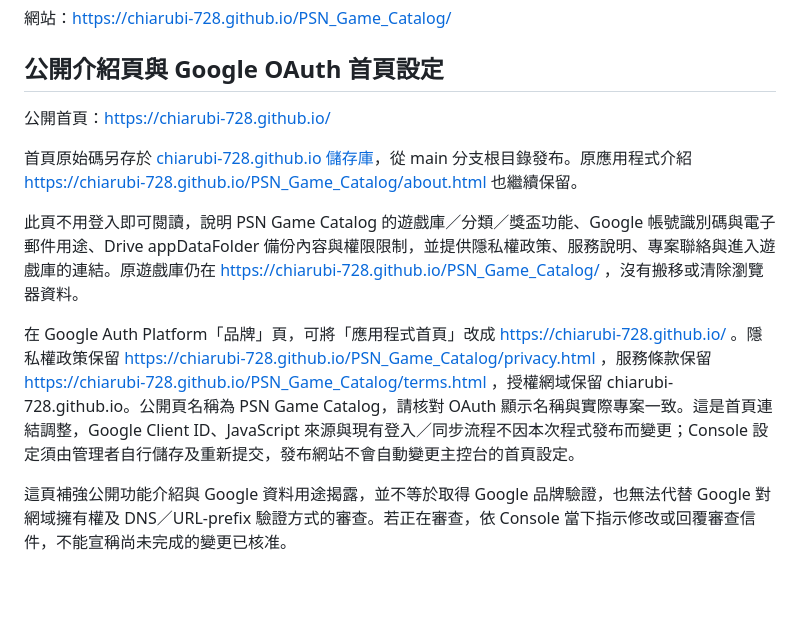
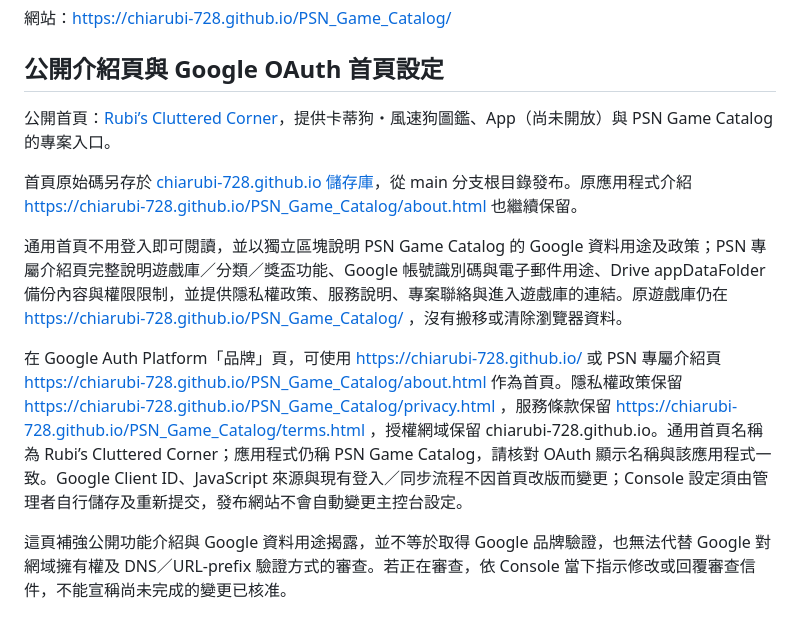
Before and after one commit to chiarubi-728/PSN_Game_Catalog, a Markdown page: docs/使用說明.md, the part around the change. Drawn GitHub-style; blank space fills up the shorter version.

Commit message:
更新通用首頁名稱與專案入口說明

```diff
--- a/docs/使用說明.md
+++ b/docs/使用說明.md
@@ -4,13 +4,13 @@
 
 ## 公開介紹頁與 Google OAuth 首頁設定
 
-公開首頁：https://chiarubi-728.github.io/
+公開首頁：[Rubi’s Cluttered Corner](https://chiarubi-728.github.io/)，提供卡蒂狗・風速狗圖鑑、App（尚未開放）與 PSN Game Catalog 的專案入口。
 
 首頁原始碼另存於 [chiarubi-728.github.io 儲存庫](https://github.com/chiarubi-728/chiarubi-728.github.io)，從 main 分支根目錄發布。原應用程式介紹 https://chiarubi-728.github.io/PSN_Game_Catalog/about.html 也繼續保留。
 
-此頁不用登入即可閱讀，說明 PSN Game Catalog 的遊戲庫／分類／獎盃功能、Google 帳號識別碼與電子郵件用途、Drive appDataFolder 備份內容與權限限制，並提供隱私權政策、服務說明、專案聯絡與進入遊戲庫的連結。原遊戲庫仍在 https://chiarubi-728.github.io/PSN_Game_Catalog/ ，沒有搬移或清除瀏覽器資料。
+通用首頁不用登入即可閱讀，並以獨立區塊說明 PSN Game Catalog 的 Google 資料用途及政策；PSN 專屬介紹頁完整說明遊戲庫／分類／獎盃功能、Google 帳號識別碼與電子郵件用途、Drive appDataFolder 備份內容與權限限制，並提供隱私權政策、服務說明、專案聯絡與進入遊戲庫的連結。原遊戲庫仍在 https://chiarubi-728.github.io/PSN_Game_Catalog/ ，沒有搬移或清除瀏覽器資料。
 
-在 Google Auth Platform「品牌」頁，可將「應用程式首頁」改成 https://chiarubi-728.github.io/ 。隱私權政策保留 https://chiarubi-728.github.io/PSN_Game_Catalog/privacy.html ，服務條款保留 https://chiarubi-728.github.io/PSN_Game_Catalog/terms.html ，授權網域保留 chiarubi-728.github.io。公開頁名稱為 PSN Game Catalog，請核對 OAuth 顯示名稱與實際專案一致。這是首頁連結調整，Google Client ID、JavaScript 來源與現有登入／同步流程不因本次程式發布而變更；Console 設定須由管理者自行儲存及重新提交，發布網站不會自動變更主控台的首頁設定。
+在 Google Auth Platform「品牌」頁，可使用 https://chiarubi-728.github.io/ 或 PSN 專屬介紹頁 https://chiarubi-728.github.io/PSN_Game_Catalog/about.html 作為首頁。隱私權政策保留 https://chiarubi-728.github.io/PSN_Game_Catalog/privacy.html ，服務條款保留 https://chiarubi-728.github.io/PSN_Game_Catalog/terms.html ，授權網域保留 chiarubi-728.github.io。通用首頁名稱為 Rubi’s Cluttered Corner；應用程式仍稱 PSN Game Catalog，請核對 OAuth 顯示名稱與該應用程式一致。Google Client ID、JavaScript 來源與現有登入／同步流程不因首頁改版而變更；Console 設定須由管理者自行儲存及重新提交，發布網站不會自動變更主控台設定。
 
 這頁補強公開功能介紹與 Google 資料用途揭露，並不等於取得 Google 品牌驗證，也無法代替 Google 對網域擁有權及 DNS／URL-prefix 驗證方式的審查。若正在審查，依 Console 當下指示修改或回覆審查信件，不能宣稱尚未完成的變更已核准。
 
```
Also changed, not shown: docs/HANDOFF.md (+1 -1 lines).
